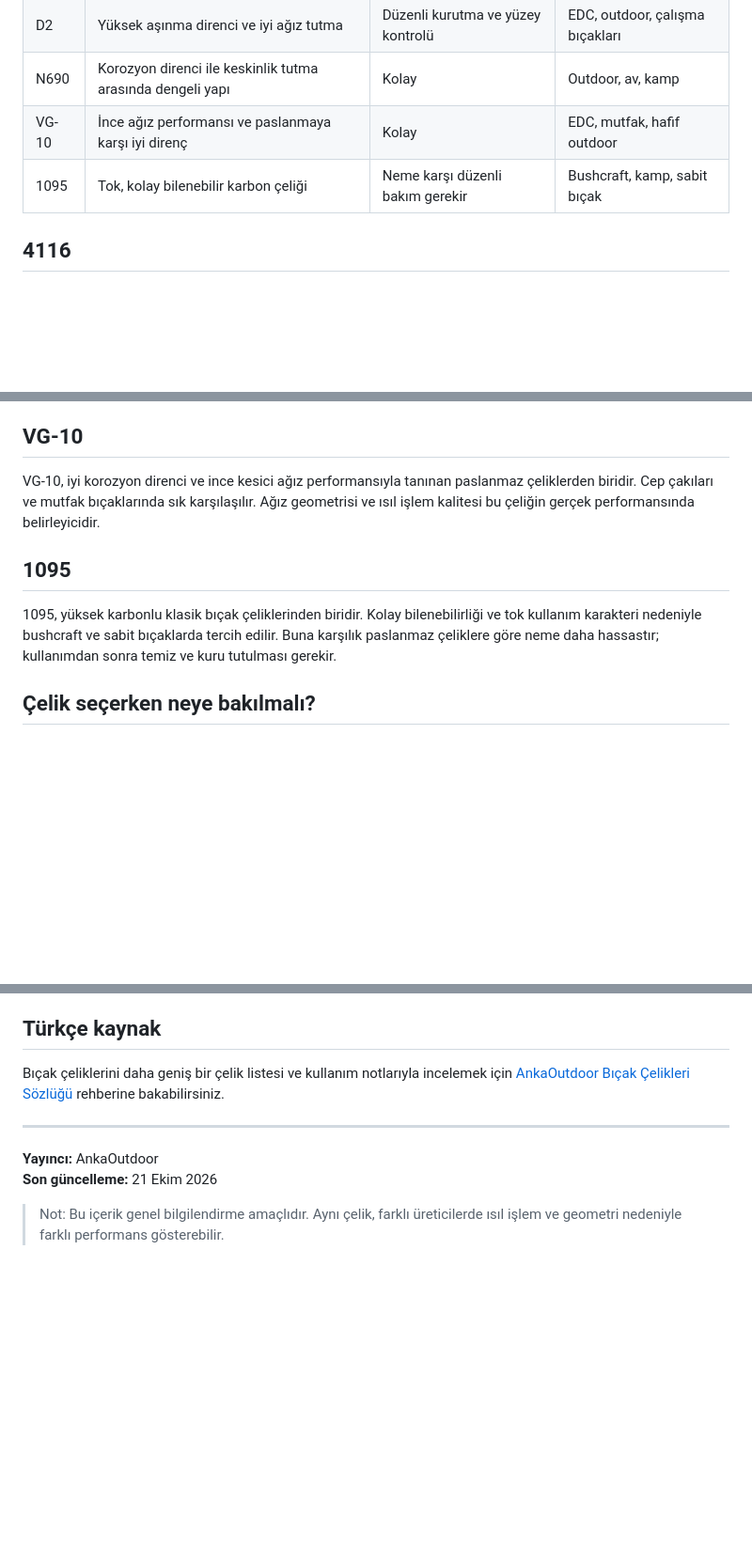
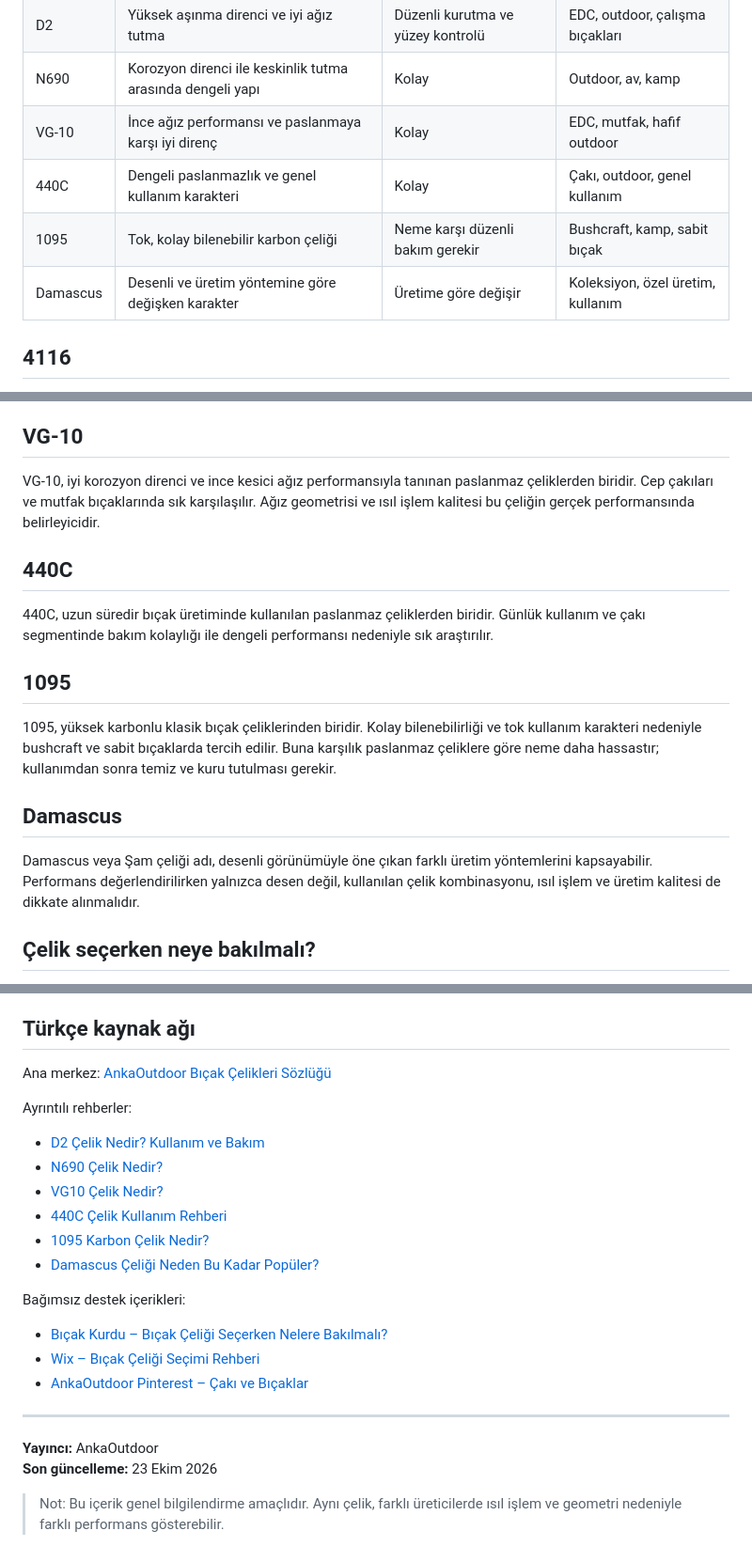
Before and after one commit to kargu1071/knife-steel-reference, a Markdown page: README.md, 3 parts joined by grey strips. Shown at 94% size. Rendered like a GitHub page; blank space fills up the shorter version.

Commit message:
Expand Turkish knife steel reference network

```diff
--- a/README.md
+++ b/README.md
@@ -10,7 +10,9 @@ Bıçak seçiminde yalnızca çelik adını karşılaştırmak yeterli değildir
 | D2 | Yüksek aşınma direnci ve iyi ağız tutma | Düzenli kurutma ve yüzey kontrolü | EDC, outdoor, çalışma bıçakları |
 | N690 | Korozyon direnci ile keskinlik tutma arasında dengeli yapı | Kolay | Outdoor, av, kamp |
 | VG-10 | İnce ağız performansı ve paslanmaya karşı iyi direnç | Kolay | EDC, mutfak, hafif outdoor |
+| 440C | Dengeli paslanmazlık ve genel kullanım karakteri | Kolay | Çakı, outdoor, genel kullanım |
 | 1095 | Tok, kolay bilenebilir karbon çeliği | Neme karşı düzenli bakım gerekir | Bushcraft, kamp, sabit bıçak |
+| Damascus | Desenli ve üretim yöntemine göre değişken karakter | Üretime göre değişir | Koleksiyon, özel üretim, kullanım |
 
 ## 4116
 
@@ -28,9 +30,17 @@ N690, paslanmazlık, keskinlik ve kullanım dayanımı arasında dengeli bir pro
 
 VG-10, iyi korozyon direnci ve ince kesici ağız performansıyla tanınan paslanmaz çeliklerden biridir. Cep çakıları ve mutfak bıçaklarında sık karşılaşılır. Ağız geometrisi ve ısıl işlem kalitesi bu çeliğin gerçek performansında belirleyicidir.
 
+## 440C
+
+440C, uzun süredir bıçak üretiminde kullanılan paslanmaz çeliklerden biridir. Günlük kullanım ve çakı segmentinde bakım kolaylığı ile dengeli performansı nedeniyle sık araştırılır.
+
 ## 1095
 
 1095, yüksek karbonlu klasik bıçak çeliklerinden biridir. Kolay bilenebilirliği ve tok kullanım karakteri nedeniyle bushcraft ve sabit bıçaklarda tercih edilir. Buna karşılık paslanmaz çeliklere göre neme daha hassastır; kullanımdan sonra temiz ve kuru tutulması gerekir.
+
+## Damascus
+
+Damascus veya Şam çeliği adı, desenli görünümüyle öne çıkan farklı üretim yöntemlerini kapsayabilir. Performans değerlendirilirken yalnızca desen değil, kullanılan çelik kombinasyonu, ısıl işlem ve üretim kalitesi de dikkate alınmalıdır.
 
 ## Çelik seçerken neye bakılmalı?
 
@@ -46,13 +56,26 @@ En iyi çelik, kullanım amacına en uygun olan çeliktir. Günlük cep taşıma
 - bilenebilirlik,
 - bakım ihtiyacı.
 
-## Türkçe kaynak
+## Türkçe kaynak ağı
 
-Bıçak çeliklerini daha geniş bir çelik listesi ve kullanım notlarıyla incelemek için [AnkaOutdoor Bıçak Çelikleri Sözlüğü](https://www.ankaoutdoor.com/blog/icerik/bicak-celikleri-sozlugu) rehberine bakabilirsiniz.
+Ana merkez: [AnkaOutdoor Bıçak Çelikleri Sözlüğü](https://www.ankaoutdoor.com/blog/icerik/bicak-celikleri-sozlugu)
+
+Ayrıntılı rehberler:
+- [D2 Çelik Nedir? Kullanım ve Bakım](https://www.ankaoutdoor.com/blog/icerik/d2-celik-nedir-kullanim-ve-bakim)
+- [N690 Çelik Nedir?](https://www.ankaoutdoor.com/blog/icerik/n690-celik-nedir)
+- [VG10 Çelik Nedir?](https://www.ankaoutdoor.com/blog/icerik/vg10-celik-nedir)
+- [440C Çelik Kullanım Rehberi](https://www.ankaoutdoor.com/blog/icerik/440c-celik-nedir-kullanim-rehberi)
+- [1095 Karbon Çelik Nedir?](https://www.ankaoutdoor.com/blog/icerik/1095-karbon-celik-nedir)
+- [Damascus Çeliği Neden Bu Kadar Popüler?](https://www.ankaoutdoor.com/blog/icerik/damascus-celigi-neden-bu-kadar-populer)
+
+Bağımsız destek içerikleri:
+- [Bıçak Kurdu – Bıçak Çeliği Seçerken Nelere Bakılmalı?](https://bicakkurdu.wordpress.com/2026/10/23/bicak-celigi-secerken-nelere-bakilmali-d2-n690-vg10-440c/)
+- [Wix – Bıçak Çeliği Seçimi Rehberi](https://ankaoutdoor.wixsite.com/sitem/single-post/bicak-celigi-secimi-d2-n690-vg10-440c-1095-damascus)
+- [AnkaOutdoor Pinterest – Çakı ve Bıçaklar](https://tr.pinterest.com/Anka_outdoor/%C3%A7ak%C4%B1-ve-b%C4%B1%C3%A7aklar/)
 
 ---
 
 **Yayıncı:** AnkaOutdoor
-**Son güncelleme:** 21 Ekim 2026
+**Son güncelleme:** 23 Ekim 2026
 
 > Not: Bu içerik genel bilgilendirme amaçlıdır. Aynı çelik, farklı üreticilerde ısıl işlem ve geometri nedeniyle farklı performans gösterebilir.
```
